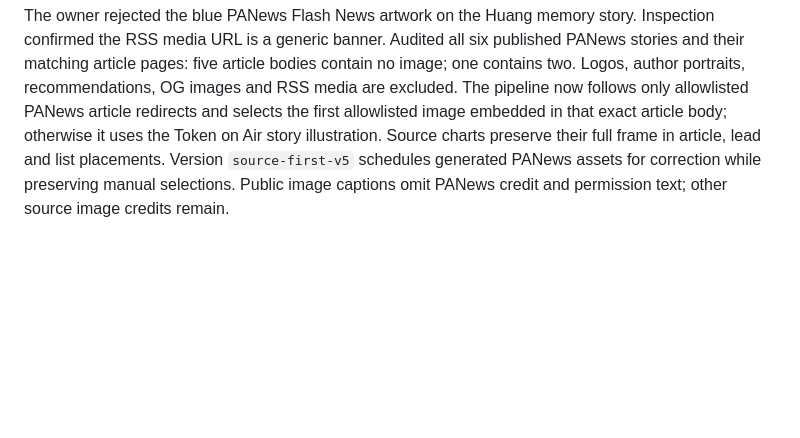
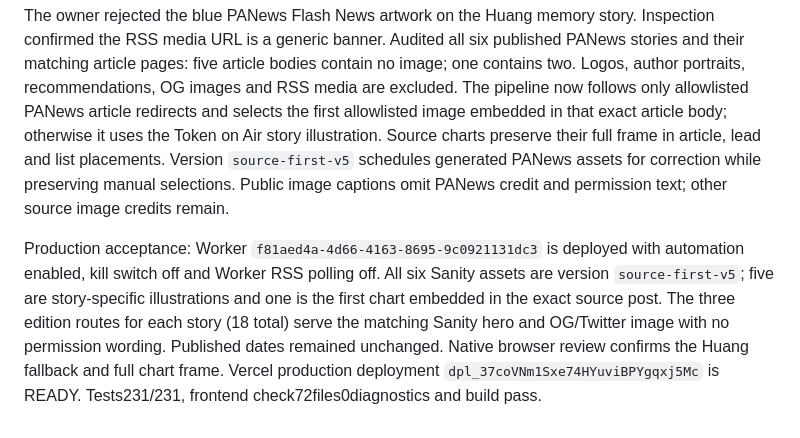
Before and after one commit to jienweng-news/news, a Markdown page: docs/operations/2026-10-23-news-images.md, the part around the change. GitHub-like rendering; blank space fills up the shorter version.

Commit message:
Record PANews image correction acceptance

```diff
--- a/docs/operations/2026-10-23-news-images.md
+++ b/docs/operations/2026-10-23-news-images.md
@@ -51,3 +51,5 @@ Verification:205 tests/31files; frontend Astro check0diagnostics/build pass; Wor
 ## PANews image correction — 2026-10-23
 
 The owner rejected the blue PANews Flash News artwork on the Huang memory story. Inspection confirmed the RSS media URL is a generic banner. Audited all six published PANews stories and their matching article pages: five article bodies contain no image; one contains two. Logos, author portraits, recommendations, OG images and RSS media are excluded. The pipeline now follows only allowlisted PANews article redirects and selects the first allowlisted image embedded in that exact article body; otherwise it uses the Token on Air story illustration. Source charts preserve their full frame in article, lead and list placements. Version `source-first-v5` schedules generated PANews assets for correction while preserving manual selections. Public image captions omit PANews credit and permission text; other source image credits remain.
+
+Production acceptance: Worker `f81aed4a-4d66-4163-8695-9c0921131dc3` is deployed with automation enabled, kill switch off and Worker RSS polling off. All six Sanity assets are version `source-first-v5`; five are story-specific illustrations and one is the first chart embedded in the exact source post. The three edition routes for each story (18 total) serve the matching Sanity hero and OG/Twitter image with no permission wording. Published dates remained unchanged. Native browser review confirms the Huang fallback and full chart frame. Vercel production deployment `dpl_37coVNm1Sxe74HYuviBPYgqxj5Mc` is READY. Tests231/231, frontend check72files0diagnostics and build pass.
```
Also changed, not shown: 1 other file.
